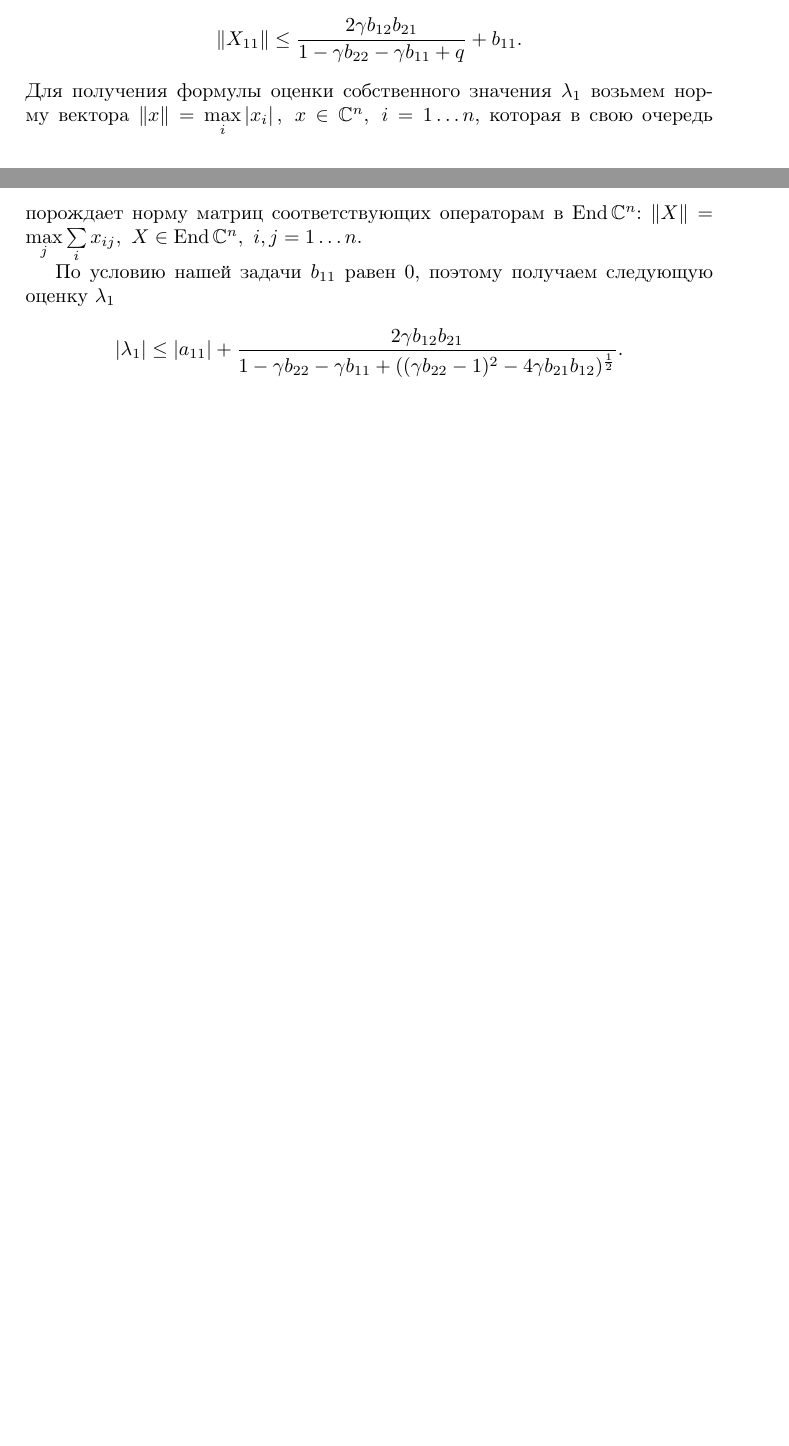
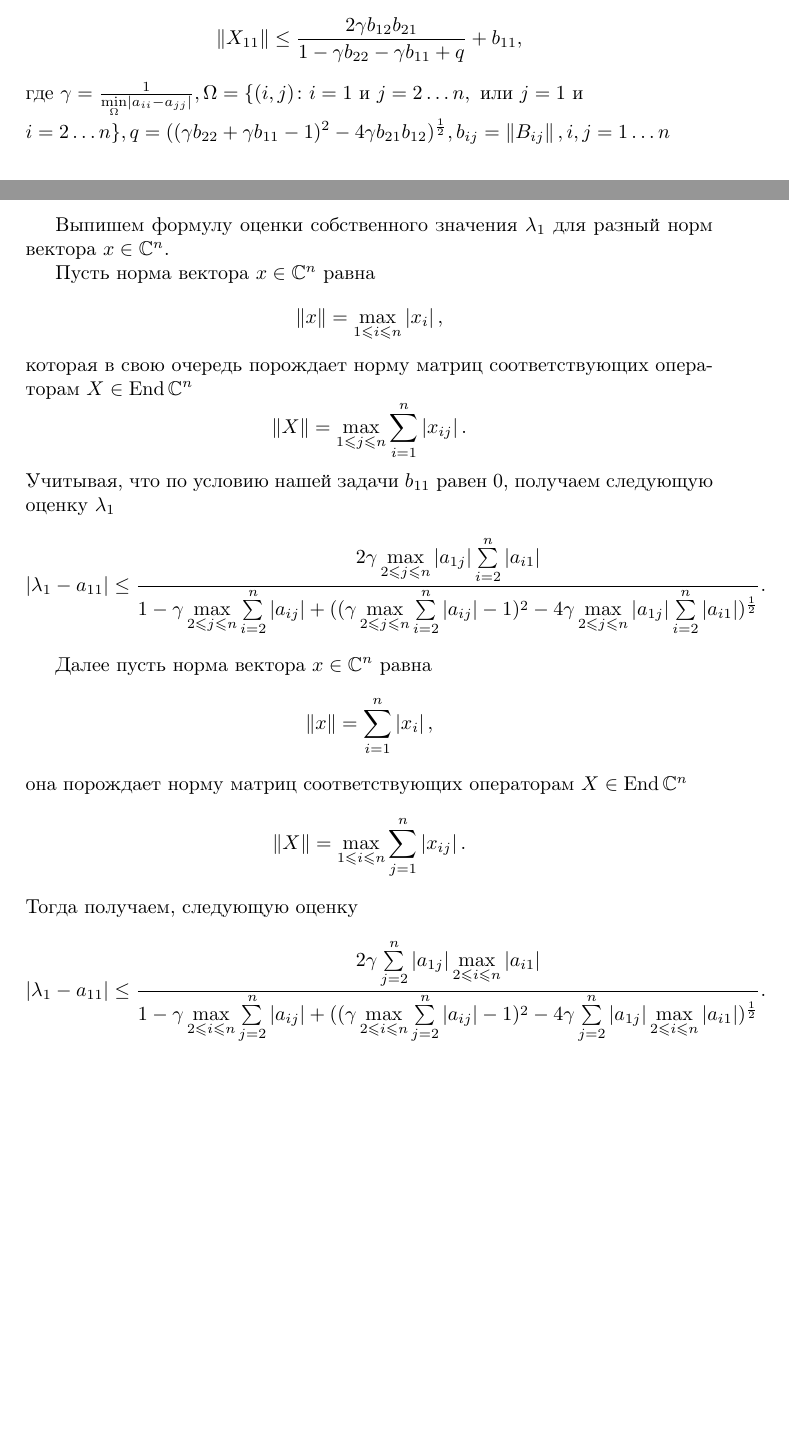
Before and after one commit to NesterovIlya/MathWorks, a LaTeX document (Task2/main.tex, which reads Task2/tex/main_part.tex): two parts of pages 5 and 6 of 6, joined at a grey line, cut so that both start at the same text, the shorter picture padded with empty space. Compiled offline with pdfLaTeX.

Commit message:
добавлены оценки для собственного значения для двух норм

```diff
--- a/Task2/tex/main_part.tex
+++ b/Task2/tex/main_part.tex
@@ -160,11 +160,34 @@ $$
 
 Таким образом мы имеем следующую оценку для $\norm{X_{11}}$
 $$
-	\norm{X_{11}} \leq \frac{2\gamma b_{12}b_{21}}{1 - \gamma b_{22} - \gamma b_{11} + q} + b_{11}.
+	\norm{X_{11}} \leq \frac{2\gamma b_{12}b_{21}}{1 - \gamma b_{22} - \gamma b_{11} + q} + b_{11},
 $$
-Для получения формулы оценки собственного значения $\lambda_1$ возьмем норму вектора $\norm{x} = \max\limits_i\abs{x_i},\ x \in \field{C}^n,\ i=1 \dots n$, которая в свою очередь порождает норму матриц соответствующих операторам в $\spaceend\field{C}^n$: $\norm{X} = \max\limits_j\sum\limits_i x_{ij},\ X \in \spaceend\field{C}^n,\  i,j=1 \dots n$.
+где $\gamma = \frac{1}{\min\limits_{\Omega} \abs{a_{ii} - a_{jj}}}, \Omega = \{ (i,j)\colon i=1 \text{ и } j = 2 \dots n, \text{ или } j=1 \text{ и }\\ i = 2 \dots n \}, q = ((\gamma b_{22} + \gamma b_{11} - 1)^2 - 4\gamma b_{21}b_{12})^{\frac{1}{2}}, b_{ij} = \norm{B_{ij}}, i,j=1 \dots n$
 
-По условию нашей задачи $b_{11}$ равен 0, поэтому получаем следующую оценку $\lambda_1$
+Выпишем формулу оценки собственного значения $\lambda_1$ для разный норм вектора $x \in \field{C}^n.$
+
+Пусть норма вектора $x \in \field{C}^n$ равна
 $$
-	\abs{\lambda_1} \leq \abs{a_{11}} + \frac{2\gamma b_{12}b_{21}}{1 - \gamma b_{22} - \gamma b_{11} + ((\gamma b_{22} - 1)^2 - 4\gamma b_{21}b_{12})^{\frac{1}{2}}}.
+	\norm{x} = \max\limits_{1 \leqslant i \leqslant n}\abs{x_i},
 $$
+которая в свою очередь порождает норму матриц соответствующих операторам $X \in \spaceend\field{C}^n$
+$$
+	\norm{X} = \max\limits_{1 \leqslant j \leqslant n}\sum\limits_{i = 1}^{n} \abs{x_{ij}}.
+$$
+Учитывая, что по условию нашей задачи $b_{11}$ равен 0, получаем следующую оценку $\lambda_1$
+$$
+	\abs{\lambda_1 - {a_{11}}} \leq \frac{ 2\gamma \max\limits_{2 \leqslant j \leqslant n}\abs{a_{1j}} \sum\limits_{i = 2}^{n} \abs{a_{i1}} }{ 1 - \gamma \max\limits_{2 \leqslant j \leqslant n}\sum\limits_{i = 2}^{n} \abs{a_{ij}} + ((\gamma \max\limits_{2 \leqslant j \leqslant n}\sum\limits_{i = 2}^{n} \abs{a_{ij}} - 1)^2 - 4\gamma \max\limits_{2 \leqslant j \leqslant n}\abs{a_{1j}} \sum\limits_{i = 2}^{n} \abs{a_{i1}})^{\frac{1}{2}} }.
+$$
+
+Далее пусть норма вектора $x \in \field{C}^n$ равна
+$$
+	\norm{x} = \sum\limits_{i = 1}^{n}\abs{x_i},
+$$
+она порождает норму матриц соответствующих операторам $X \in \spaceend\field{C}^n$
+$$
+	\norm{X} = \max\limits_{1 \leqslant i \leqslant n}\sum\limits_{j = 1}^{n} \abs{x_{ij}}.
+$$
+Тогда получаем, следующую оценку
+$$
+	\abs{\lambda_1 - {a_{11}}} \leq \frac{ 2\gamma \sum\limits_{j = 2}^{n}\abs{a_{1j}} \max\limits_{2 \leqslant i \leqslant n}\abs{a_{i1}} }{ 1 - \gamma \max\limits_{2 \leqslant i \leqslant n}\sum\limits_{j = 2}^{n} \abs{a_{ij}} + ((\gamma \max\limits_{2 \leqslant i \leqslant n}\sum\limits_{j = 2}^{n} \abs{a_{ij}} - 1)^2 - 4\gamma \sum\limits_{j = 2}^{n}\abs{a_{1j}} \max\limits_{2 \leqslant i \leqslant n}\abs{a_{i1}})^{\frac{1}{2}} }.
+$$
```
Also changed, not shown: Task2/tex/intro.tex (+2 -2 lines), Task2/Makefile, Task2/style.sty (line endings or trailing spaces), 3 other files.
